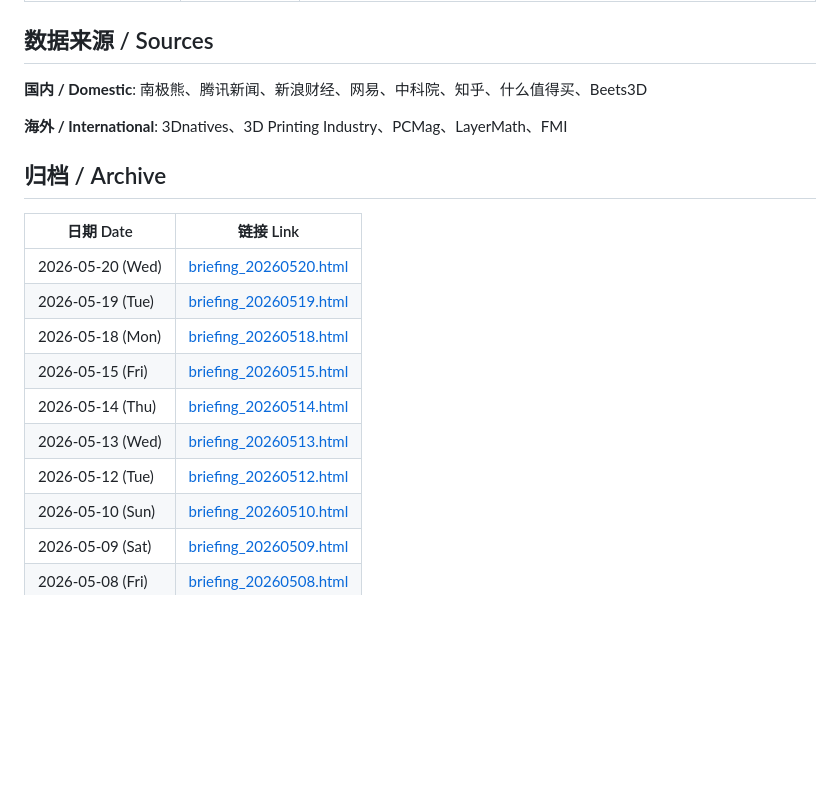
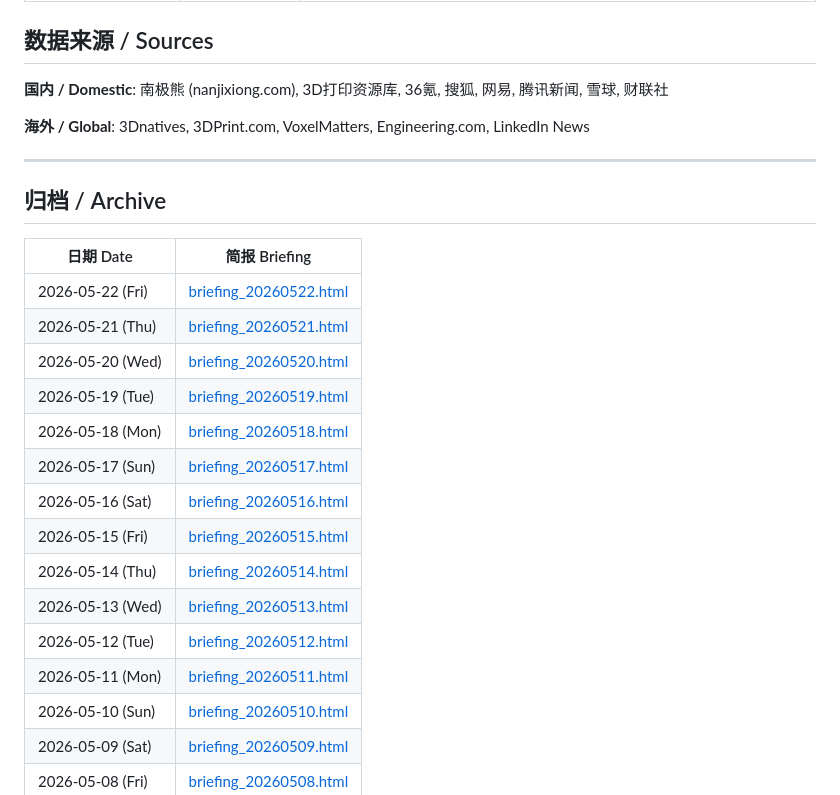
Before and after one commit to Cruise-Ling/3d-printing-daily, a Markdown page: README.md, the part around the change. GitHub-like rendering; blank space fills up the shorter version.

Commit message:
briefing: 2026-05-22 35条资讯 7分区 - 创想三维IPO募资13.8亿、三绿科技挂牌新三板、宝马戴姆勒选择华曙、透明件团体标准、EPFL全息体积3D打印

```diff
--- a/README.md
+++ b/README.md
@@ -21,21 +21,28 @@
 
 ## 数据来源 / Sources
 
-**国内 / Domestic**: 南极熊、腾讯新闻、新浪财经、网易、中科院、知乎、什么值得买、Beets3D
+**国内 / Domestic**: 南极熊 (nanjixiong.com), 3D打印资源库, 36氪, 搜狐, 网易, 腾讯新闻, 雪球, 财联社
 
-**海外 / International**: 3Dnatives、3D Printing Industry、PCMag、LayerMath、FMI
+**海外 / Global**: 3Dnatives, 3DPrint.com, VoxelMatters, Engineering.com, LinkedIn News
+
+---
 
 ## 归档 / Archive
 
-| 日期 Date | 链接 Link |
-|----------|-----------|
+| 日期 Date | 简报 Briefing |
+|-----------|--------------|
+| 2026-05-22 (Fri) | [briefing_20260522.html](briefing_20260522.html) |
+| 2026-05-21 (Thu) | [briefing_20260521.html](briefing_20260521.html) |
 | 2026-05-20 (Wed) | [briefing_20260520.html](briefing_20260520.html) |
 | 2026-05-19 (Tue) | [briefing_20260519.html](briefing_20260519.html) |
 | 2026-05-18 (Mon) | [briefing_20260518.html](briefing_20260518.html) |
+| 2026-05-17 (Sun) | [briefing_20260517.html](briefing_20260517.html) |
+| 2026-05-16 (Sat) | [briefing_20260516.html](briefing_20260516.html) |
 | 2026-05-15 (Fri) | [briefing_20260515.html](briefing_20260515.html) |
 | 2026-05-14 (Thu) | [briefing_20260514.html](briefing_20260514.html) |
 | 2026-05-13 (Wed) | [briefing_20260513.html](briefing_20260513.html) |
 | 2026-05-12 (Tue) | [briefing_20260512.html](briefing_20260512.html) |
+| 2026-05-11 (Mon) | [briefing_20260511.html](briefing_20260511.html) |
 | 2026-05-10 (Sun) | [briefing_20260510.html](briefing_20260510.html) |
 | 2026-05-09 (Sat) | [briefing_20260509.html](briefing_20260509.html) |
 | 2026-05-08 (Fri) | [briefing_20260508.html](briefing_20260508.html) |
```
